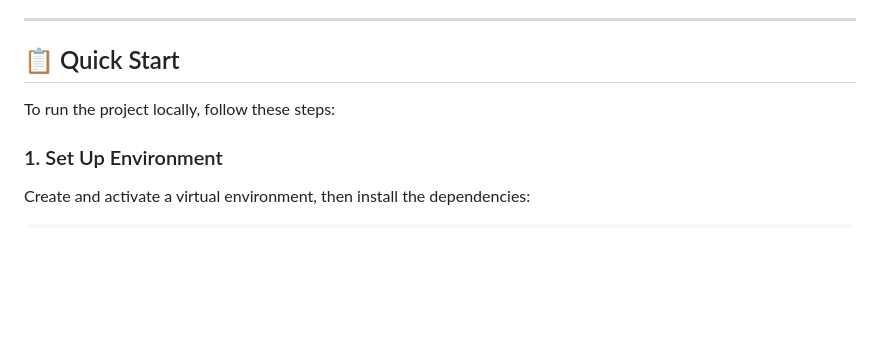
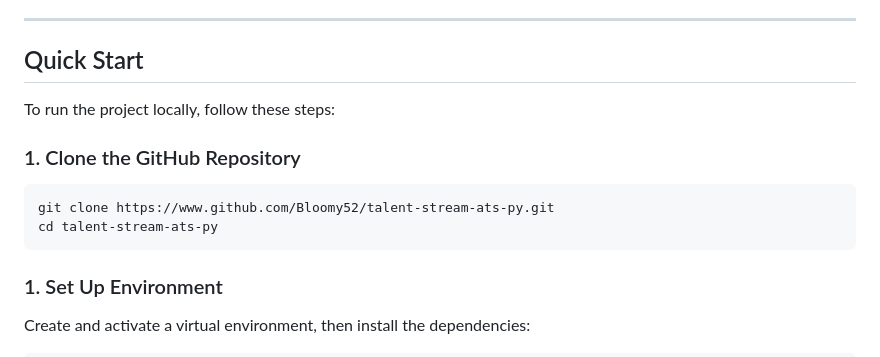
Before and after one commit to Bloomy52/resume-matcher-ats, a Markdown page: README.md, the part around one of its changes. Drawn GitHub-style; blank space fills up the shorter version.

Commit message:
Refactor README.md for clarity and structure
Updated headings and improved formatting in README.md.

````diff
--- a/README.md
+++ b/README.md
@@ -27,9 +27,15 @@ Key capabilities include:
 
 ---
 
-## 📋 Quick Start
+## Quick Start
 
 To run the project locally, follow these steps:
+
+### 1. Clone the GitHub Repository
+```bash
+git clone https://www.github.com/Bloomy52/talent-stream-ats-py.git
+cd talent-stream-ats-py
+```
 
 ### 1. Set Up Environment
 Create and activate a virtual environment, then install the dependencies:
````
Also changed, not shown: other parts of README.md (+6 -6 lines).
